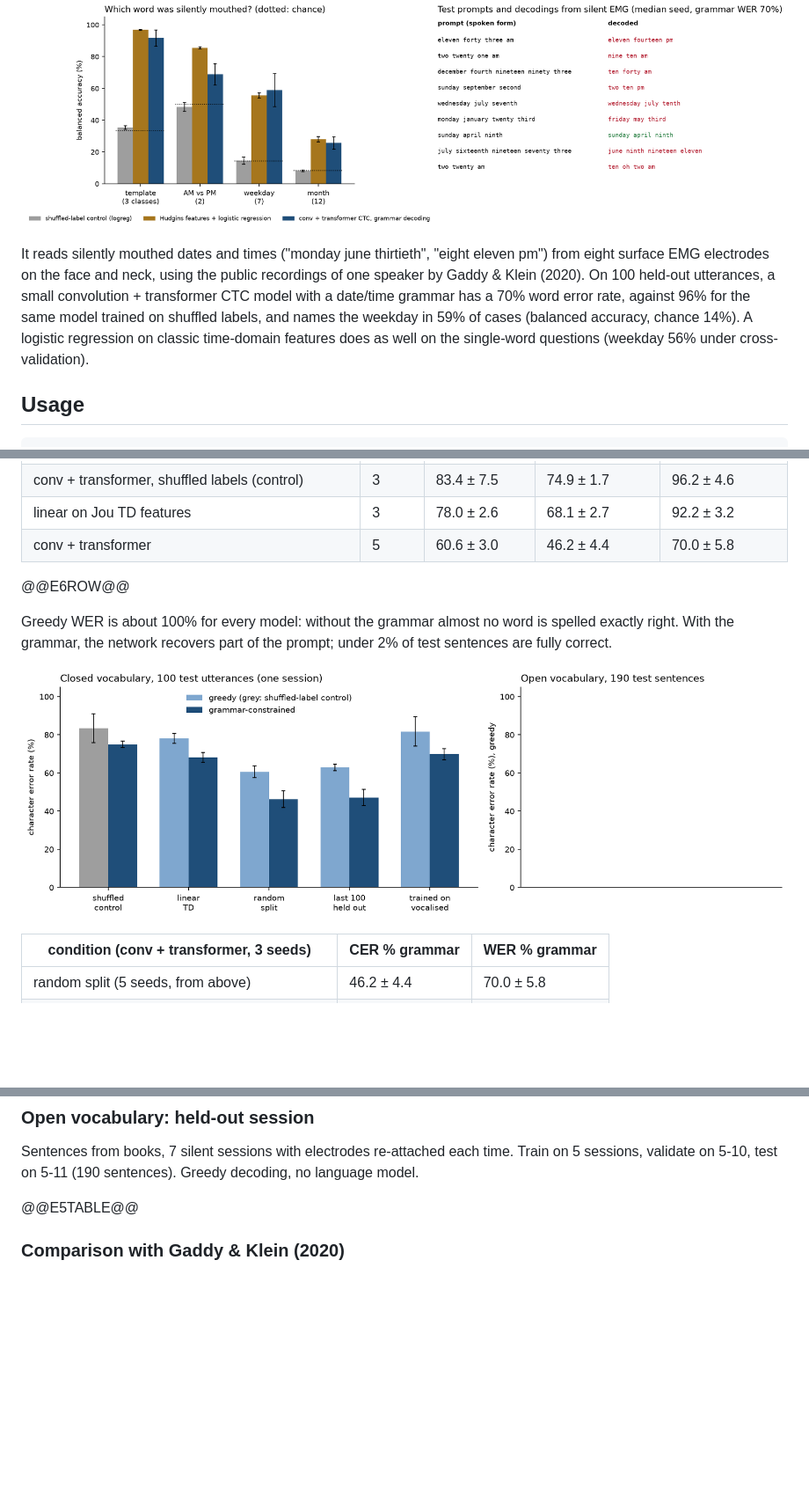
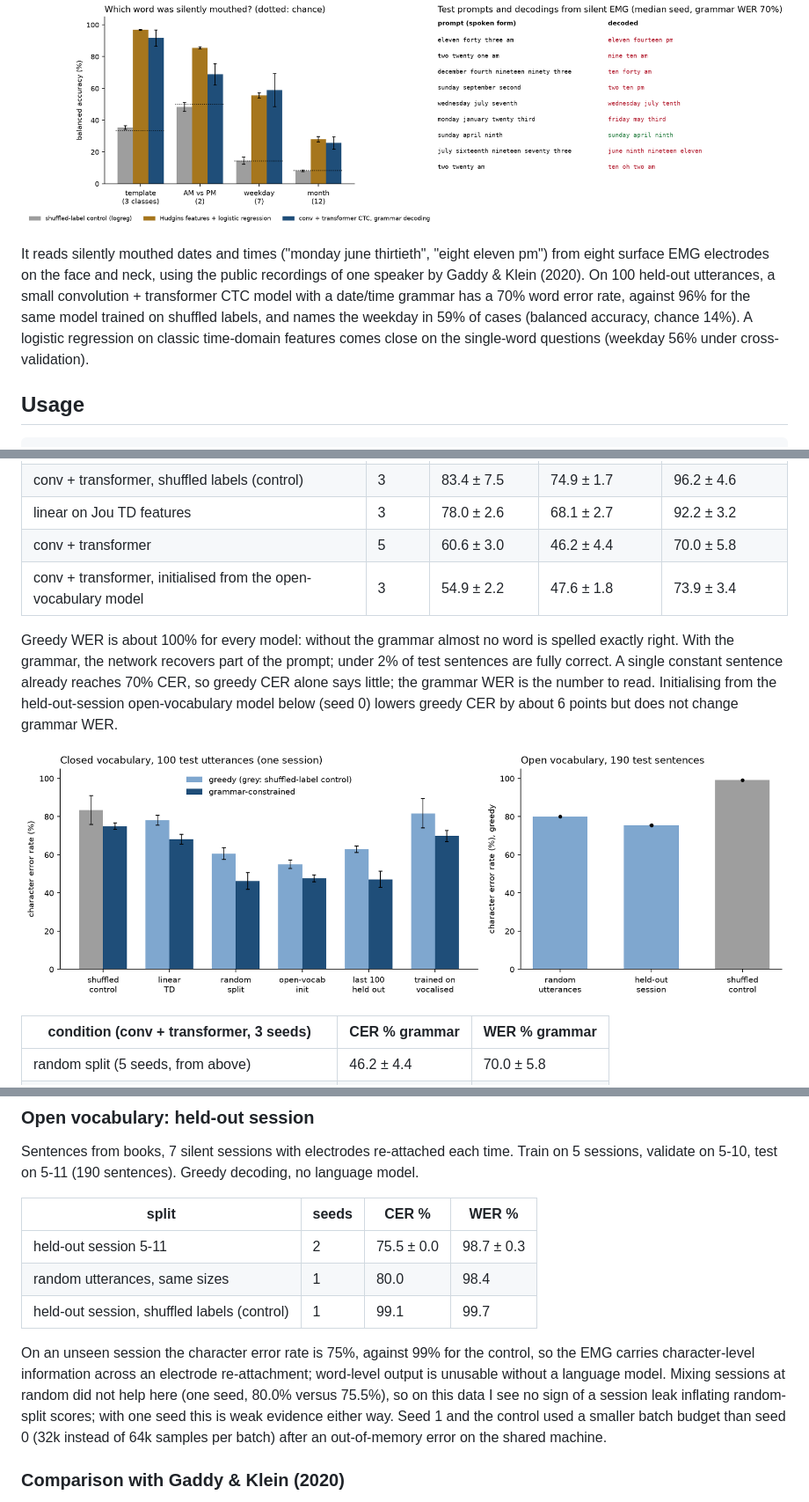
Before and after one commit to Tommycode3/silent-emg, a Markdown page: README.md, 3 parts joined by grey strips. Shown at 88% size. GitHub-like rendering; pictures changed too: figures/results.png; blank space fills up the shorter version.

Commit message:
Open-vocabulary held-out-session results, open-vocabulary initialisation, final README
Co-Authored-By: Claude Opus 5.5 <noreply@anthropic.com>

```diff
--- a/README.md
+++ b/README.md
@@ -2,7 +2,7 @@
 
 ![hero](figures/hero.png)
 
-It reads silently mouthed dates and times ("monday june thirtieth", "eight eleven pm") from eight surface EMG electrodes on the face and neck, using the public recordings of one speaker by Gaddy & Klein (2020). On 100 held-out utterances, a small convolution + transformer CTC model with a date/time grammar has a 70% word error rate, against 96% for the same model trained on shuffled labels, and names the weekday in 59% of cases (balanced accuracy, chance 14%). A logistic regression on classic time-domain features does as well on the single-word questions (weekday 56% under cross-validation).
+It reads silently mouthed dates and times ("monday june thirtieth", "eight eleven pm") from eight surface EMG electrodes on the face and neck, using the public recordings of one speaker by Gaddy & Klein (2020). On 100 held-out utterances, a small convolution + transformer CTC model with a date/time grammar has a 70% word error rate, against 96% for the same model trained on shuffled labels, and names the weekday in 59% of cases (balanced accuracy, chance 14%). A logistic regression on classic time-domain features comes close on the single-word questions (weekday 56% under cross-validation).
 
 <!-- TODO(Tommaso): your own words on why -->
 
@@ -48,9 +48,9 @@ All numbers are on held-out test utterances, mean ± sample standard deviation o
 | conv + transformer, shuffled labels (control) | 3 | 83.4 ± 7.5 | 74.9 ± 1.7 | 96.2 ± 4.6 |
 | linear on Jou TD features | 3 | 78.0 ± 2.6 | 68.1 ± 2.7 | 92.2 ± 3.2 |
 | conv + transformer | 5 | 60.6 ± 3.0 | 46.2 ± 4.4 | 70.0 ± 5.8 |
-@@E6ROW@@
+| conv + transformer, initialised from the open-vocabulary model | 3 | 54.9 ± 2.2 | 47.6 ± 1.8 | 73.9 ± 3.4 |
 
-Greedy WER is about 100% for every model: without the grammar almost no word is spelled exactly right. With the grammar, the network recovers part of the prompt; under 2% of test sentences are fully correct.
+Greedy WER is about 100% for every model: without the grammar almost no word is spelled exactly right. With the grammar, the network recovers part of the prompt; under 2% of test sentences are fully correct. A single constant sentence already reaches 70% CER, so greedy CER alone says little; the grammar WER is the number to read. Initialising from the held-out-session open-vocabulary model below (seed 0) lowers greedy CER by about 6 points but does not change grammar WER.
 
 ![results](figures/results.png)
 
@@ -108,7 +108,13 @@ For silent articulation the face electrodes carry most of the information. Remov
 
 Sentences from books, 7 silent sessions with electrodes re-attached each time. Train on 5 sessions, validate on 5-10, test on 5-11 (190 sentences). Greedy decoding, no language model.
 
-@@E5TABLE@@
+| split | seeds | CER % | WER % |
+|---|---|---|---|
+| held-out session 5-11 | 2 | 75.5 ± 0.0 | 98.7 ± 0.3 |
+| random utterances, same sizes | 1 | 80.0 | 98.4 |
+| held-out session, shuffled labels (control) | 1 | 99.1 | 99.7 |
+
+On an unseen session the character error rate is 75%, against 99% for the control, so the EMG carries character-level information across an electrode re-attachment; word-level output is unusable without a language model. Mixing sessions at random did not help here (one seed, 80.0% versus 75.5%), so on this data I see no sign of a session leak inflating random-split scores; with one seed this is weak evidence either way. Seed 1 and the control used a smaller batch budget than seed 0 (32k instead of 64k samples per batch) after an out-of-memory error on the shared machine.
 
 ### Comparison with Gaddy & Klein (2020)
 
```
Also changed, not shown: results/summary.md (+5 -1 lines), 2 other files.
